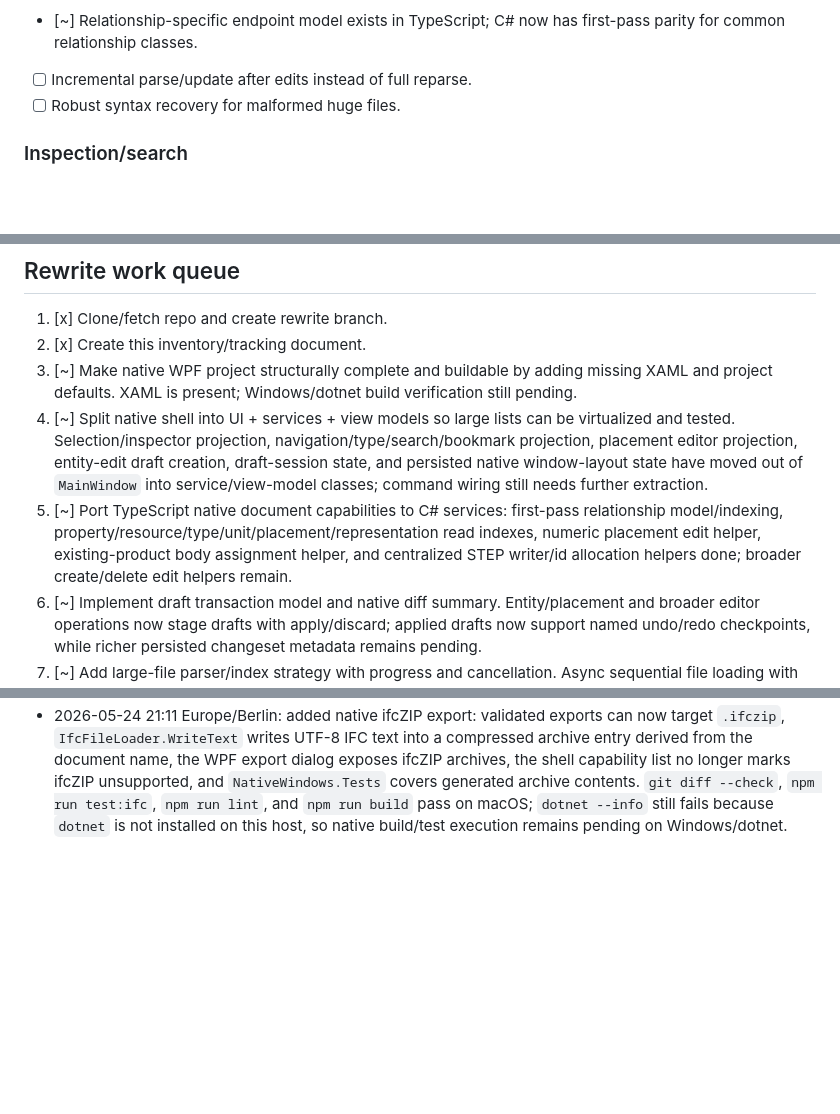
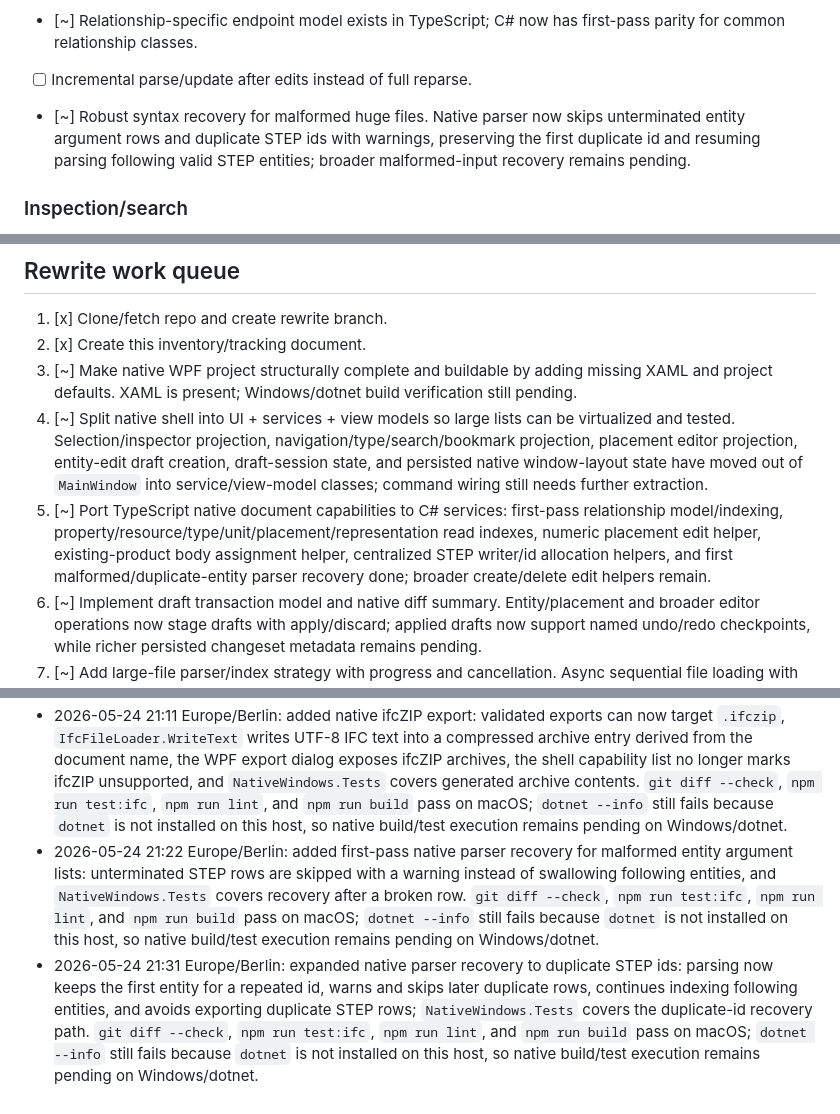
Before and after one commit to Paul-Arm/IFCnative, a Markdown page: WINDOWS_NATIVE_REWRITE.md, 3 parts joined by grey strips. GitHub-like rendering; blank space fills up the shorter version.

```diff
--- a/WINDOWS_NATIVE_REWRITE.md
+++ b/WINDOWS_NATIVE_REWRITE.md
@@ -80,7 +80,7 @@ Status legend: `[x] current`, `[~] partial`, `[ ] planned/native rewrite target`
 - [x] Spatial roots/tree from containment/decomposition relationships.
 - [~] Relationship-specific endpoint model exists in TypeScript; C# now has first-pass parity for common relationship classes.
 - [ ] Incremental parse/update after edits instead of full reparse.
-- [ ] Robust syntax recovery for malformed huge files.
+- [~] Robust syntax recovery for malformed huge files. Native parser now skips unterminated entity argument rows and duplicate STEP ids with warnings, preserving the first duplicate id and resuming parsing following valid STEP entities; broader malformed-input recovery remains pending.
 
 ### Inspection/search
 
@@ -154,7 +154,7 @@ Status legend: `[x] current`, `[~] partial`, `[ ] planned/native rewrite target`
 2. [x] Create this inventory/tracking document.
 3. [~] Make native WPF project structurally complete and buildable by adding missing XAML and project defaults. XAML is present; Windows/dotnet build verification still pending.
 4. [~] Split native shell into UI + services + view models so large lists can be virtualized and tested. Selection/inspector projection, navigation/type/search/bookmark projection, placement editor projection, entity-edit draft creation, draft-session state, and persisted native window-layout state have moved out of `MainWindow` into service/view-model classes; command wiring still needs further extraction.
-5. [~] Port TypeScript native document capabilities to C# services: first-pass relationship model/indexing, property/resource/type/unit/placement/representation read indexes, numeric placement edit helper, existing-product body assignment helper, and centralized STEP writer/id allocation helpers done; broader create/delete edit helpers remain.
+5. [~] Port TypeScript native document capabilities to C# services: first-pass relationship model/indexing, property/resource/type/unit/placement/representation read indexes, numeric placement edit helper, existing-product body assignment helper, centralized STEP writer/id allocation helpers, and first malformed/duplicate-entity parser recovery done; broader create/delete edit helpers remain.
 6. [~] Implement draft transaction model and native diff summary. Entity/placement and broader editor operations now stage drafts with apply/discard; applied drafts now support named undo/redo checkpoints, while richer persisted changeset metadata remains pending.
 7. [~] Add large-file parser/index strategy with progress and cancellation. Async sequential file loading with cancel/progress is done; parser/index streaming still pending.
 8. [~] Implement native relationship/spatial/property editor panels. Editable Psets/Qto raw values, common Pset/base Qto template creation, simple material/classification/document/library assignment, common relationship endpoint source/target draft edits, common relationship creation, selected relationship deletion, first-pass element connect/disconnect workflows, first-pass spatial reparent draft editing, spatial-parent product creation presets, spatial detach/delete-link workflows, and first-pass opening/void/fill creation are in place; richer typed forms/cascade workflows remain pending.
@@ -220,3 +220,5 @@ Status legend: `[x] current`, `[~] partial`, `[ ] planned/native rewrite target`
 - 2026-05-24 20:49 Europe/Berlin: added native missing-GlobalId diagnostics and repair flow for rooted IFC objects: the parser warns when rooted/project/spatial/product/relationship/property/type objects have an empty GlobalId, diagnostics project a staged repair action, the WPF Diagnostics tab routes it through the existing draft/export gate, `IfcDocumentEditor` generates a unique replacement id, and `NativeWindows.Tests` covers projection/diff behavior. `git diff --check`, `npm run test:ifc`, `npm run lint`, and `npm run build` pass on macOS; `dotnet --info` still fails because `dotnet` is not installed on this host, so native build/test execution remains pending on Windows/dotnet.
 - 2026-05-24 20:58 Europe/Berlin: added first-pass native ifcZIP loading: `IfcFileLoader` now recognizes `.ifczip`/`.zip`, extracts the first `.ifc`/`.stp`/`.step` archive entry with progress text, the WPF open dialog includes ifcZIP archives and parses using the inner IFC filename, and `NativeWindows.Tests` covers zipped IFC extraction/parsing. `git diff --check`, `npm run test:ifc`, `npm run lint`, and `npm run build` pass on macOS; `dotnet --info` still fails because `dotnet` is not installed on this host, so native build/test execution remains pending on Windows/dotnet.
 - 2026-05-24 21:11 Europe/Berlin: added native ifcZIP export: validated exports can now target `.ifczip`, `IfcFileLoader.WriteText` writes UTF-8 IFC text into a compressed archive entry derived from the document name, the WPF export dialog exposes ifcZIP archives, the shell capability list no longer marks ifcZIP unsupported, and `NativeWindows.Tests` covers generated archive contents. `git diff --check`, `npm run test:ifc`, `npm run lint`, and `npm run build` pass on macOS; `dotnet --info` still fails because `dotnet` is not installed on this host, so native build/test execution remains pending on Windows/dotnet.
+- 2026-05-24 21:22 Europe/Berlin: added first-pass native parser recovery for malformed entity argument lists: unterminated STEP rows are skipped with a warning instead of swallowing following entities, and `NativeWindows.Tests` covers recovery after a broken row. `git diff --check`, `npm run test:ifc`, `npm run lint`, and `npm run build` pass on macOS; `dotnet --info` still fails because `dotnet` is not installed on this host, so native build/test execution remains pending on Windows/dotnet.
+- 2026-05-24 21:31 Europe/Berlin: expanded native parser recovery to duplicate STEP ids: parsing now keeps the first entity for a repeated id, warns and skips later duplicate rows, continues indexing following entities, and avoids exporting duplicate STEP rows; `NativeWindows.Tests` covers the duplicate-id recovery path. `git diff --check`, `npm run test:ifc`, `npm run lint`, and `npm run build` pass on macOS; `dotnet --info` still fails because `dotnet` is not installed on this host, so native build/test execution remains pending on Windows/dotnet.
```
